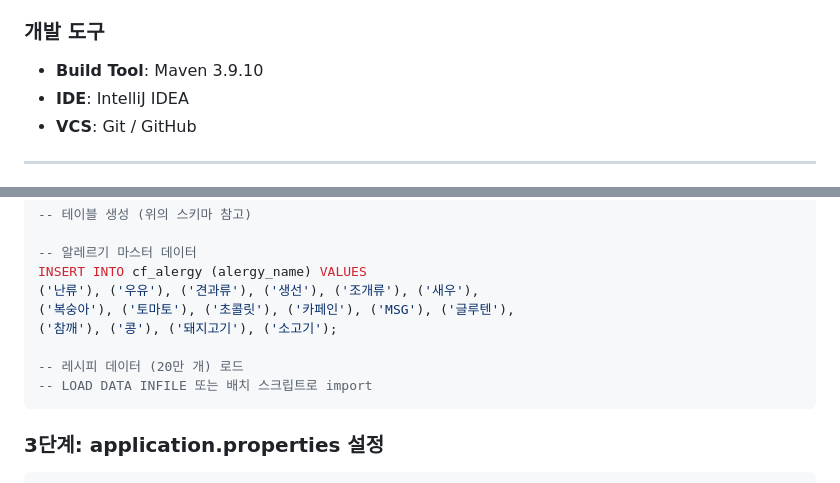
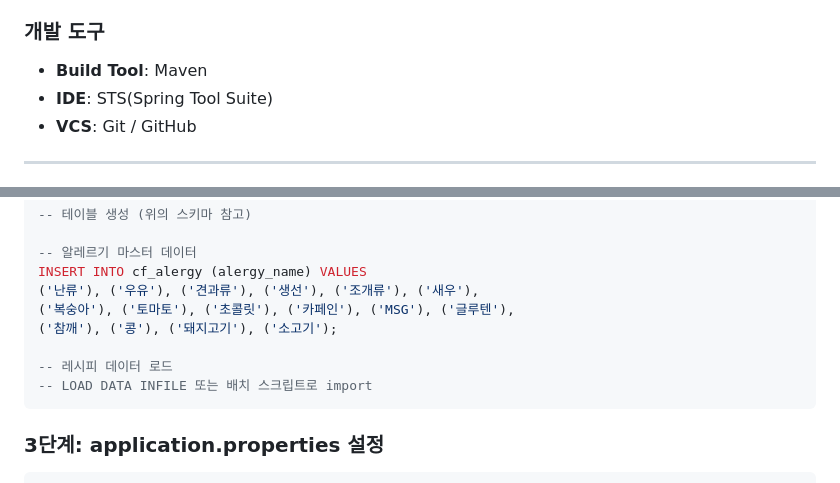
Before and after one commit to 2025-SMHRD-KDT-LangIntelligence-4/CookingFree, a Markdown page: README.md, 2 parts joined by grey strips. Drawn GitHub-style.

````diff
--- a/README.md
+++ b/README.md
@@ -39,8 +39,8 @@
 - SNS 로그인 (Kakao Developers, Naver OAuth)
 
 ### 개발 도구
-- **Build Tool**: Maven 3.9.10
-- **IDE**: IntelliJ IDEA
+- **Build Tool**: Maven
+- **IDE**: STS(Spring Tool Suite)
 - **VCS**: Git / GitHub
 
 ---
@@ -179,7 +179,7 @@ INSERT INTO cf_alergy (alergy_name) VALUES
 ('복숭아'), ('토마토'), ('초콜릿'), ('카페인'), ('MSG'), ('글루텐'),
 ('참깨'), ('콩'), ('돼지고기'), ('소고기');
 
--- 레시피 데이터 (20만 개) 로드
+-- 레시피 데이터 로드
 -- LOAD DATA INFILE 또는 배치 스크립트로 import
 ```
 
````
